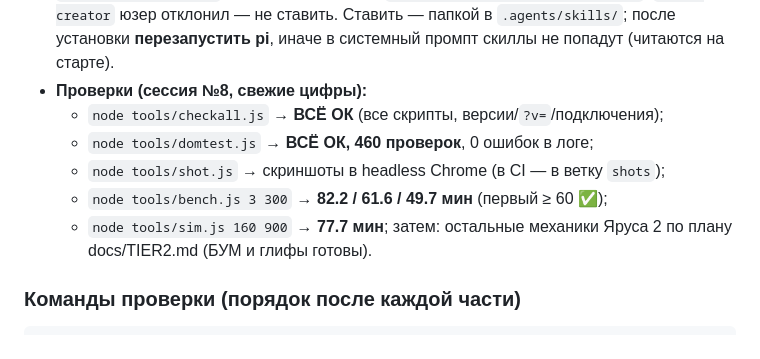
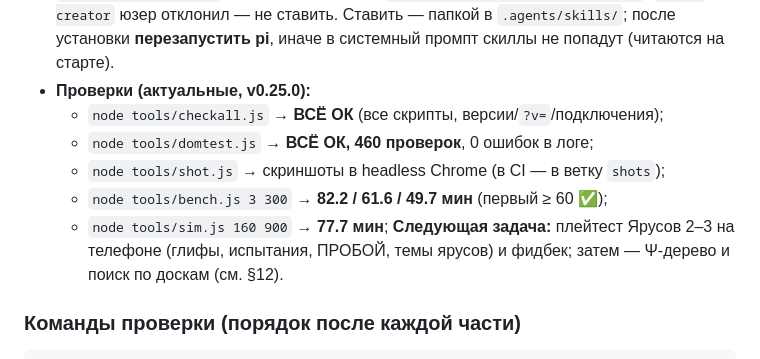
Before and after one commit to gnatukroma99-hash/Number-inc-testing, a Markdown page: CONTEXT.md, the part around the change. Rendered like a GitHub page.

Commit message:
docs: CONTEXT §0 — следующий шаг и вкладки по факту (26 в 4 группах)

```diff
--- a/CONTEXT.md
+++ b/CONTEXT.md
@@ -35,13 +35,14 @@
   `skill-creator` юзер отклонил — не ставить.
   Ставить — папкой в `.agents/skills/`; после установки **перезапустить pi**, иначе в системный
   промпт скиллы не попадут (читаются на старте).
-- **Проверки (сессия №8, свежие цифры):**
+- **Проверки (актуальные, v0.25.0):**
   - `node tools/checkall.js` → **ВСЁ ОК** (все скрипты, версии/`?v=`/подключения);
   - `node tools/domtest.js` → **ВСЁ ОК, 460 проверок**, 0 ошибок в логе;
   - `node tools/shot.js` → скриншоты в headless Chrome (в CI — в ветку `shots`);
   - `node tools/bench.js 3 300` → **82.2 / 61.6 / 49.7 мин** (первый ≥ 60 ✅);
   - `node tools/sim.js 160 900` → **77.7 мин**;
-  затем: остальные механики Яруса 2 по плану docs/TIER2.md (БУМ и глифы готовы).
+  **Следующая задача:** плейтест Ярусов 2–3 на телефоне (глифы, испытания, ПРОБОЙ, темы ярусов)
+  и фидбек; затем — Ψ-дерево и поиск по доскам (см. §12).
 
 ### Команды проверки (порядок после каждой части)
 
```
